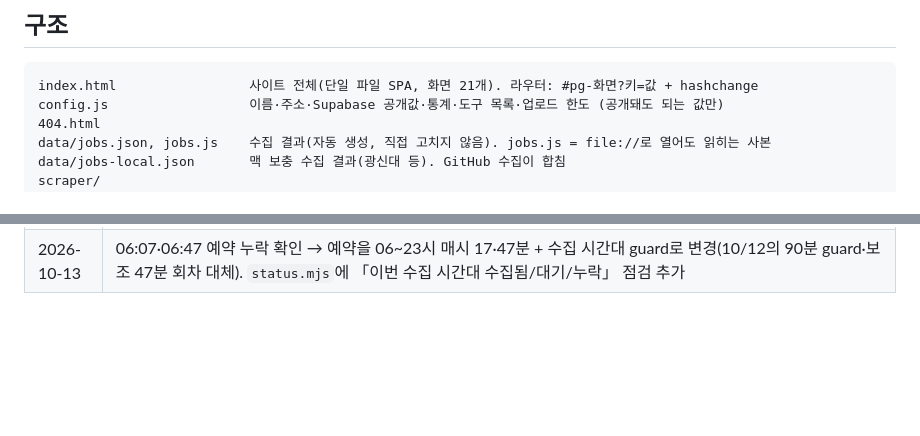
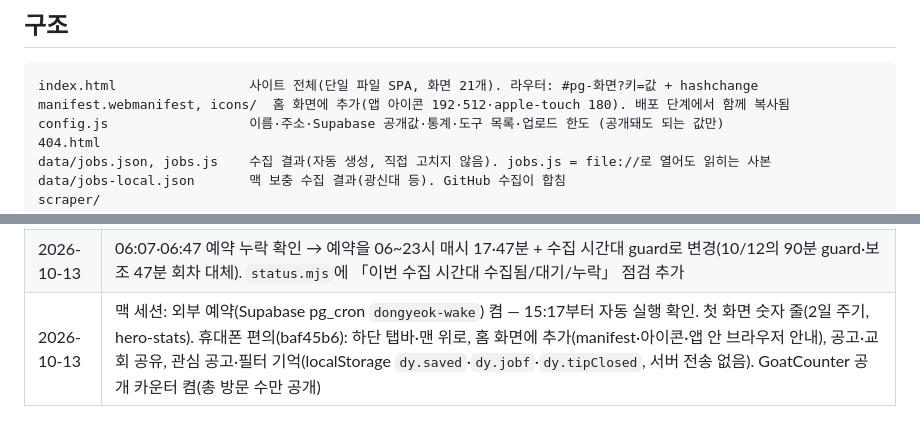
Before and after one commit to hyotowork-create/dongyeok, a Markdown page: CLAUDE.md, 2 parts joined by grey strips. Drawn GitHub-style; blank space fills up the shorter version.

Commit message:
인수인계: 10/13 맥 세션 작업 기록
Co-Authored-By: Claude Opus 5.5 <noreply@anthropic.com>

````diff
--- a/CLAUDE.md
+++ b/CLAUDE.md
@@ -143,6 +143,7 @@
 
 ```
 index.html                 사이트 전체(단일 파일 SPA, 화면 21개). 라우터: #pg-화면?키=값 + hashchange
+manifest.webmanifest, icons/  홈 화면에 추가(앱 아이콘 192·512·apple-touch 180). 배포 단계에서 함께 복사됨
 config.js                  이름·주소·Supabase 공개값·통계·도구 목록·업로드 한도 (공개돼도 되는 값만)
 404.html
 data/jobs.json, jobs.js    수집 결과(자동 생성, 직접 고치지 않음). jobs.js = file://로 열어도 읽히는 사본
@@ -359,3 +360,4 @@ gh workflow run fetch-jobs.yml -R hyotowork-create/dongyeok --ref main -f args="
 | 2026-10-13 | 클라우드 세션 유지보수 정비: `scripts/cloud-setup.sh`(준비), `scripts/status.mjs`(상태 점검 한 번에), 「상태 확인」 워크플로 `health.yml`(사이트·Supabase·서울 중계 응답을 annotation으로), 수집 워크플로에 결과 요약 annotation, `mobile-check.mjs`가 Chromium·로컬 파일로도 동작. 운영자 파일은 구글 드라이브 사본 |
 | 2026-10-13 | 07:33 실수로 수동 수집 1회 시작(`gh workflow run`이 `--ref` 확인용으로 부른 `-f args=--help`를 모르는 옵션으로 무시하고 전체 수집 시작) → 약 90초 만에 취소(run 38317298802, 커밋·배포 없음). 재발 방지: 수집기가 모르는 옵션이면 멈춤(exit 2) |
 | 2026-10-13 | 06:07·06:47 예약 누락 확인 → 예약을 06~23시 매시 17·47분 + 수집 시간대 guard로 변경(10/12의 90분 guard·보조 47분 회차 대체). `status.mjs`에 「이번 수집 시간대 수집됨/대기/누락」 점검 추가 |
+| 2026-10-13 | 맥 세션: 외부 예약(Supabase pg_cron `dongyeok-wake`) 켬 — 15:17부터 자동 실행 확인. 첫 화면 숫자 줄(2일 주기, hero-stats). 휴대폰 편의(baf45b6): 하단 탭바·맨 위로, 홈 화면에 추가(manifest·아이콘·앱 안 브라우저 안내), 공고·교회 공유, 관심 공고·필터 기억(localStorage `dy.saved`·`dy.jobf`·`dy.tipClosed`, 서버 전송 없음). GoatCounter 공개 카운터 켬(총 방문 수만 공개) |
````
